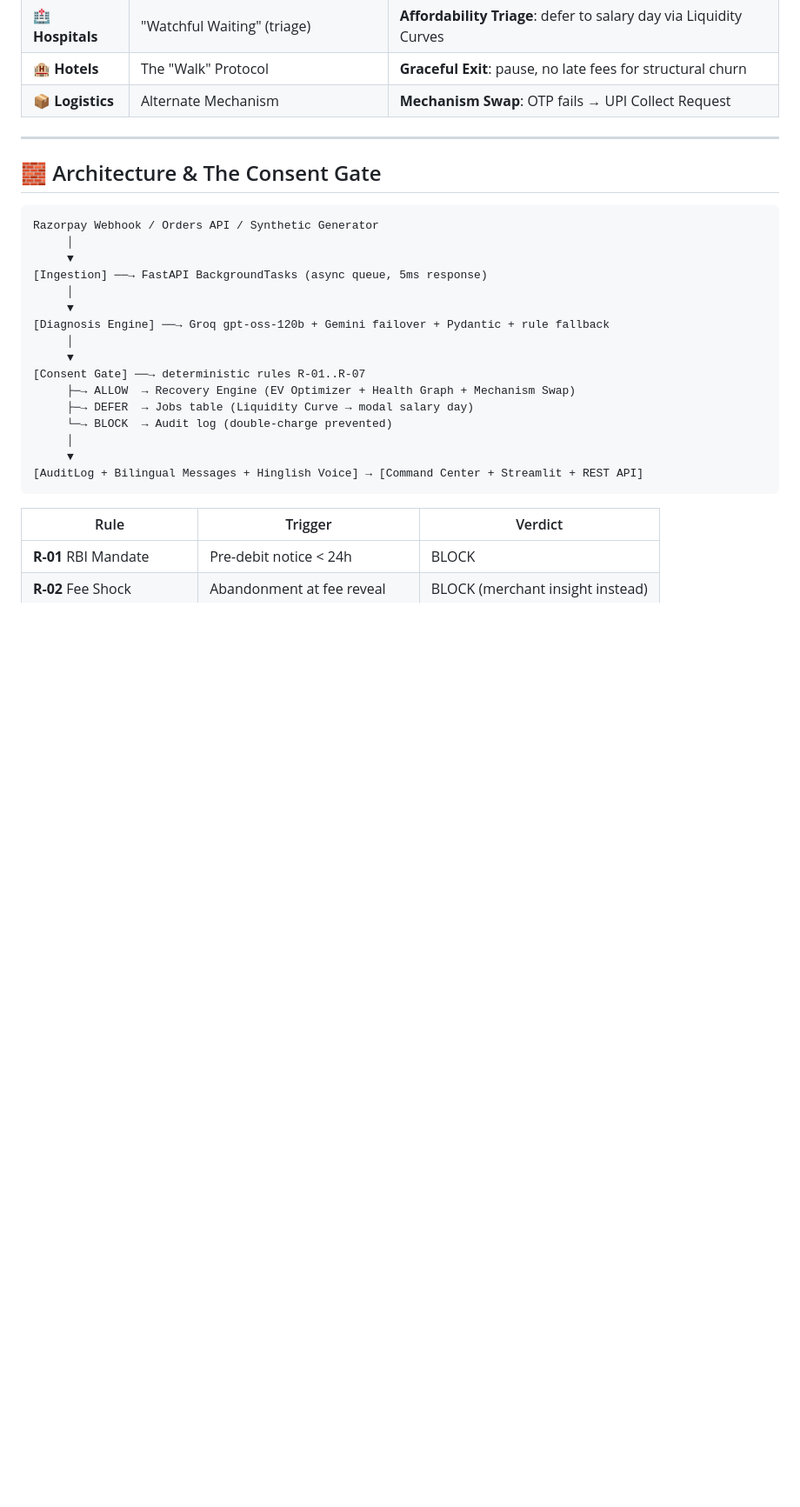
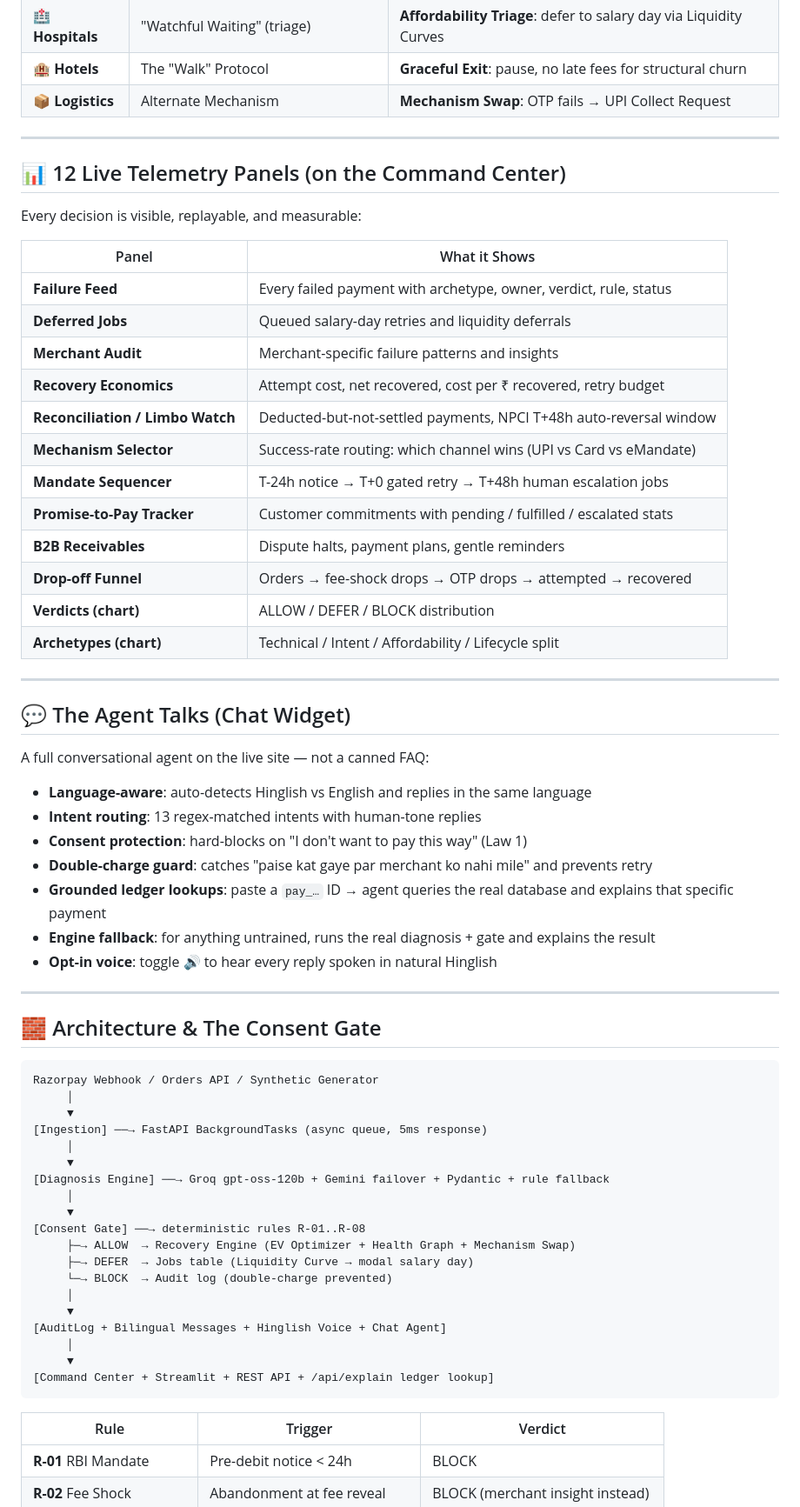
Before and after one commit to ShivamSharko/revive-ai, a Markdown page: README.md, the part around one of its changes. Shown at 87% size. Drawn GitHub-style; blank space fills up the shorter version.

Commit message:
docs: final README — 12 telemetry panels, chat agent, video placeholder, all Track 03 checkboxes

````diff
--- a/README.md
+++ b/README.md
@@ -117,6 +119,41 @@ Plus:  ₹5,988 in-flight / promised / escalated
 
 ---
 
+## 📊 12 Live Telemetry Panels (on the Command Center)
+
+Every decision is visible, replayable, and measurable:
+
+| Panel | What it Shows |
+|---|---|
+| **Failure Feed** | Every failed payment with archetype, owner, verdict, rule, status |
+| **Deferred Jobs** | Queued salary-day retries and liquidity deferrals |
+| **Merchant Audit** | Merchant-specific failure patterns and insights |
+| **Recovery Economics** | Attempt cost, net recovered, cost per ₹ recovered, retry budget |
+| **Reconciliation / Limbo Watch** | Deducted-but-not-settled payments, NPCI T+48h auto-reversal window |
+| **Mechanism Selector** | Success-rate routing: which channel wins (UPI vs Card vs eMandate) |
+| **Mandate Sequencer** | T-24h notice → T+0 gated retry → T+48h human escalation jobs |
+| **Promise-to-Pay Tracker** | Customer commitments with pending / fulfilled / escalated stats |
+| **B2B Receivables** | Dispute halts, payment plans, gentle reminders |
+| **Drop-off Funnel** | Orders → fee-shock drops → OTP drops → attempted → recovered |
+| **Verdicts (chart)** | ALLOW / DEFER / BLOCK distribution |
+| **Archetypes (chart)** | Technical / Intent / Affordability / Lifecycle split |
+
+---
+
+## 💬 The Agent Talks (Chat Widget)
+
+A full conversational agent on the live site — not a canned FAQ:
+
+- **Language-aware**: auto-detects Hinglish vs English and replies in the same language
+- **Intent routing**: 13 regex-matched intents with human-tone replies
+- **Consent protection**: hard-blocks on "I don't want to pay this way" (Law 1)
+- **Double-charge guard**: catches "paise kat gaye par merchant ko nahi mile" and prevents retry
+- **Grounded ledger lookups**: paste a `pay_…` ID → agent queries the real database and explains that specific payment
+- **Engine fallback**: for anything untrained, runs the real diagnosis + gate and explains the result
+- **Opt-in voice**: toggle 🔊 to hear every reply spoken in natural Hinglish
+
+---
+
 ## 🧱 Architecture & The Consent Gate
 
 ```text
@@ -129,13 +166,16 @@ Razorpay Webhook / Orders API / Synthetic Generator
 [Diagnosis Engine] ──→ Groq gpt-oss-120b + Gemini failover + Pydantic + rule fallback
      │
      ▼
-[Consent Gate] ──→ deterministic rules R-01..R-07
+[Consent Gate] ──→ deterministic rules R-01..R-08
      ├─→ ALLOW  → Recovery Engine (EV Optimizer + Health Graph + Mechanism Swap)
      ├─→ DEFER  → Jobs table (Liquidity Curve → modal salary day)
      └─→ BLOCK  → Audit log (double-charge prevented)
      │
      ▼
-[AuditLog + Bilingual Messages + Hinglish Voice] → [Command Center + Streamlit + REST API]
+[AuditLog + Bilingual Messages + Hinglish Voice + Chat Agent]
+     │
+     ▼
+[Command Center + Streamlit + REST API + /api/explain ledger lookup]
 ```
 
 | Rule | Trigger | Verdict |
````
Also changed, not shown: other parts of README.md (+48 -25 lines).
